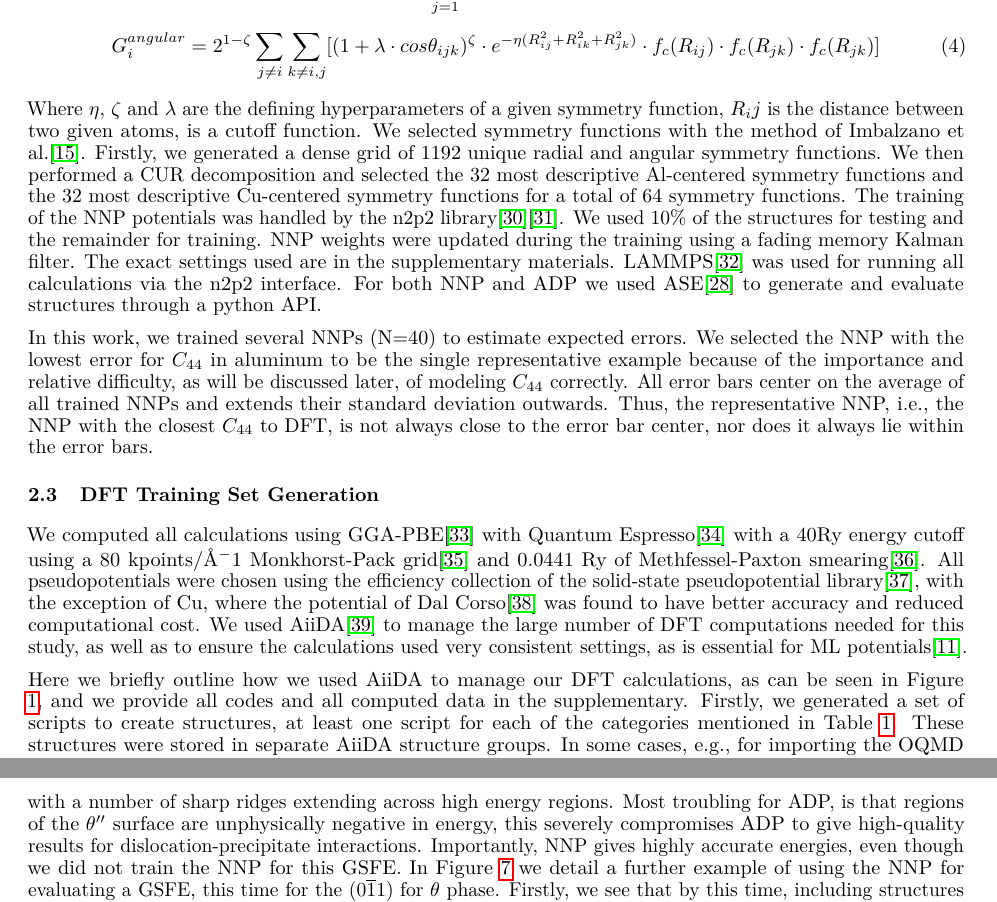
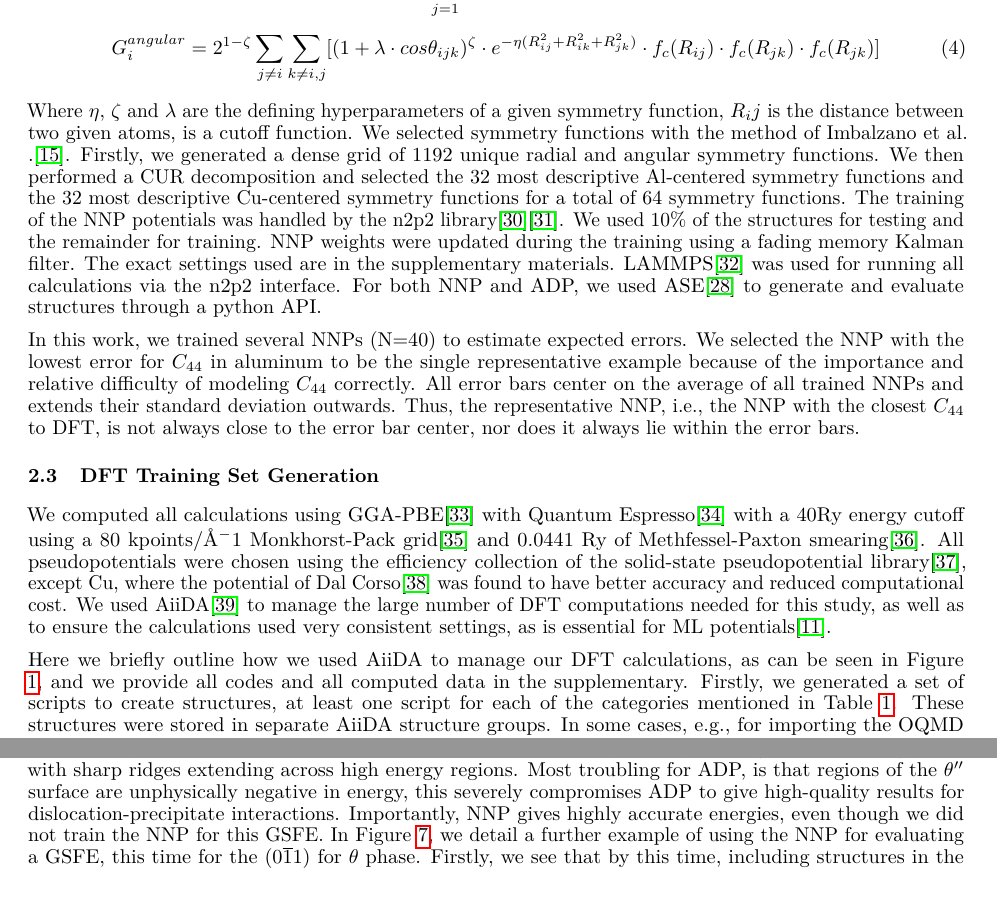
Before and after one commit to DanielMarchand/Al-Cu_NNP, a LaTeX paper (template.tex): two parts of pages 5 and 12 of 20, joined at a grey line, cut so that both start at the same text. Compiled offline with pdfLaTeX.

Commit message:
Updates from Overleaf

```diff
--- a/template.tex
+++ b/template.tex
@@ -242,9 +242,8 @@ G^{radial}_i = \sum^{N_{atom}}_{j=1}e^{-\eta(R_{ij}-R_{s})^2}\cdot f_c(R_{ij})
 G^{angular}_i = 2^{1-\zeta}\sum_{j\neq i}\sum_{k\neq i,j}[ (1+\lambda\cdot cos\theta_{ijk})^\zeta \cdot e^{-\eta(R^2_{ij}+R^2_{ik}+R^2_{jk})}\cdot f_c(R_{ij}) \cdot f_c(R_{jk}) \cdot f_c(R_{jk}) ]
 \end{equation}
 
-Where $\eta$, $\zeta$ and $\lambda$ are the defining hyperparameters of a given symmetry function, $R_ij$ is
-the distance between two given atoms, is a cutoff function.
-We selected symmetry functions with the method of Imbalzano et al.\cite{Imbalzano2018}.
+Where $\eta$, $\zeta$ and $\lambda$ are the defining hyperparameters of a given symmetry function, $R_ij$ is the distance between two given atoms, is a cutoff function.
+We selected symmetry functions with the method of Imbalzano et al. .\cite{Imbalzano2018}.
 Firstly, we generated a dense grid of 1192 unique radial and angular symmetry functions.
 We then performed a CUR decomposition and selected the 32 most descriptive Al-centered symmetry functions and the 32 most descriptive Cu-centered symmetry functions for a total of 64 symmetry functions.
 The training of the NNP potentials was handled by the n2p2 library\cite{Singraber2019ParallelPotentials}\cite{Singraber2019Library-BasedPotentials}.
@@ -252,15 +251,15 @@ We used 10\% of the structures for testing and the remainder for training.
 NNP weights were updated during the training using a fading memory Kalman filter.
 The exact settings used are in the supplementary materials.
 LAMMPS\cite{Plimpton1995} was used for running all calculations via the n2p2 interface.
-For both NNP and ADP we used ASE\cite{HjorthLarsen2017} to generate and evaluate structures through a python API.
+For both NNP and ADP, we used ASE\cite{HjorthLarsen2017} to generate and evaluate structures through a python API.
 
-In this work, we trained several NNPs (N=40) to estimate expected errors. We selected the NNP with the lowest error for $C_{44}$ in aluminum to be the single representative example because of the importance and relative difficulty, as will be discussed later, of modeling $C_{44}$ correctly. All error bars center on the average of all trained NNPs and extends their standard deviation outwards. Thus, the representative NNP, i.e., the NNP with the closest $C_{44}$ to DFT, is not always close to the error bar center, nor does it always lie within the error bars.
+In this work, we trained several NNPs (N=40) to estimate expected errors. We selected the NNP with the lowest error for $C_{44}$ in aluminum to be the single representative example because of the importance and relative difficulty of modeling $C_{44}$ correctly. All error bars center on the average of all trained NNPs and extends their standard deviation outwards. Thus, the representative NNP, i.e., the NNP with the closest $C_{44}$ to DFT, is not always close to the error bar center, nor does it always lie within the error bars.
 
 
 \subsection{DFT Training Set Generation}
 We computed all calculations using GGA-PBE\cite{Perdew1996} with Quantum Espresso\cite{Giannozzi2009} with a 40Ry energy cutoff using a 80 kpoints/$\AA^-1$ Monkhorst-Pack grid\cite{Pack1977SpecialIntegrations} and 0.0441
 Ry of Methfessel-Paxton smearing\cite{Methfessel1989High-precisionMetals}.
-All pseudopotentials were chosen using the efficiency collection of the solid-state pseudopotential library\cite{Prandini2018}, with the exception of Cu, where the potential of Dal Corso\cite{DalCorso2014}
+All pseudopotentials were chosen using the efficiency collection of the solid-state pseudopotential library\cite{Prandini2018}, except Cu, where the potential of Dal Corso\cite{DalCorso2014}
 was found to have better accuracy and reduced computational cost.
 We used AiiDA\cite{Pizzi2016} to manage the large number of DFT computations needed for this study, as well as to ensure the calculations used very consistent settings, as is essential for ML potentials\cite{Dragoni2018AchievingIron}.
 
@@ -457,11 +456,11 @@ Where $E^{GSF}_{\vec{R}}$ is the total energy of the GSF displaced at $\vec{R}$,
 the energy of the pristine structure without deformation and $A$ is the area spanned by the GSF surface.
 In Figure \ref{fig:GSF_ThetaDP_111} (a), we see the results for the entire GSF surface.
 The NNP potential gives a smooth GSFE, with clear peaks and valleys in the energy corresponding with the underlying atomic positions.
-The GSFE of the ADP potential, conversely, is substantially less smooth; there is also a noticeable lack of radial symmetry and high and low energy sites,  with a number of sharp ridges extending across high energy regions.
+The GSFE of the ADP potential, conversely, is substantially less smooth; there is also a noticeable lack of radial symmetry and high and low energy sites,  with sharp ridges extending across high energy regions.
 Most troubling for ADP, is that regions of the $\theta''$ surface are unphysically negative in energy, this severely compromises ADP to give high-quality results for dislocation-precipitate interactions.
 Importantly, NNP gives highly accurate energies, even though we did not train the NNP for this GSFE.
-In Figure \ref{fig:GSF_Theta_0m11} we detail a further example of using the NNP for evaluating a GSFE, this time for the (0$\overline{1}$1) for $\theta$ phase.
-Firstly, we see that by this time, including structures in the training set, we attain a very high accuracy in the GSF energy.
+In Figure \ref{fig:GSF_Theta_0m11}, we detail a further example of using the NNP for evaluating a GSFE, this time for the (0$\overline{1}$1) for $\theta$ phase.
+Firstly, we see that by this time, including structures in the training set, we attain very high accuracy in the GSF energy.
 Secondly, regions without training show a smooth variation, with peaks and valleys in energy that correspond to the atomic structure, conversely, ADP has multiple sharp shifts in the GSFE, which appear to be artifacts.  Thus we see that NNPs can accurately scout the GSFE, and we can improve them by including a few DFT structures if needed.
 
 \begin{figure}[H]%
```
Also changed, not shown: template.tex (52 more changed lines).
